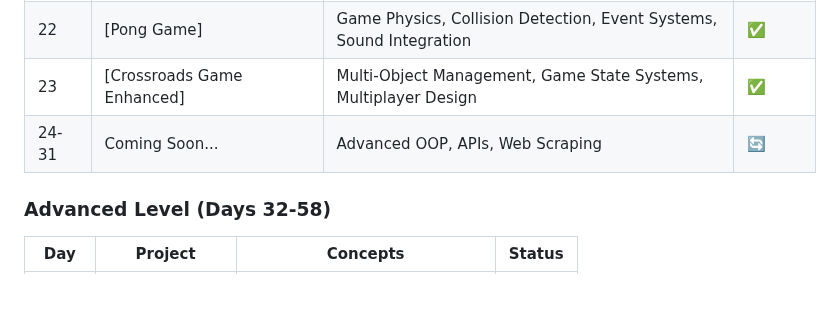
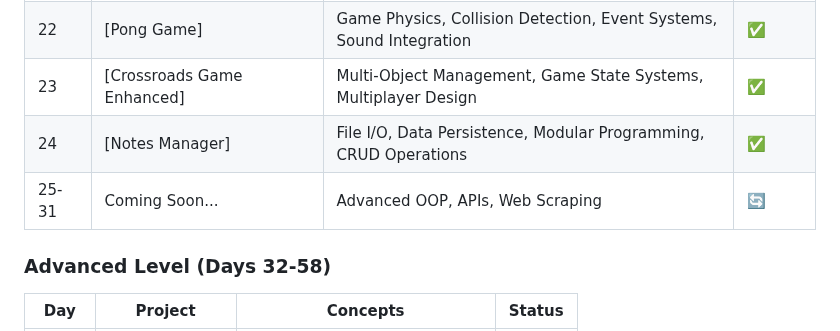
Before and after one commit to sriramch163/100-Days-Of-Python-BootCamp-Udemy, a Markdown page: README.md, the part around one of its changes. GitHub-like rendering; blank space fills up the shorter version.

```diff
--- a/README.md
+++ b/README.md
@@ -50,7 +50,8 @@ This repository follows the "100 Days of Code - The Complete Python Pro Bootcamp
 | 21 | [Snake Game Part 2] | Inheritance, Food Generation, Collision Detection, Score System | ✅ |
 | 22 | [Pong Game] | Game Physics, Collision Detection, Event Systems, Sound Integration | ✅ |
 | 23 | [Crossroads Game Enhanced] | Multi-Object Management, Game State Systems, Multiplayer Design | ✅ |
-| 24-31 | Coming Soon... | Advanced OOP, APIs, Web Scraping | 🔄 |
+| 24 | [Notes Manager] | File I/O, Data Persistence, Modular Programming, CRUD Operations | ✅ |
+| 25-31 | Coming Soon... | Advanced OOP, APIs, Web Scraping | 🔄 |
 
 ### Advanced Level (Days 32-58)
 | Day | Project | Concepts | Status |
```
Also changed, not shown: other parts of README.md (+4 -4 lines).
